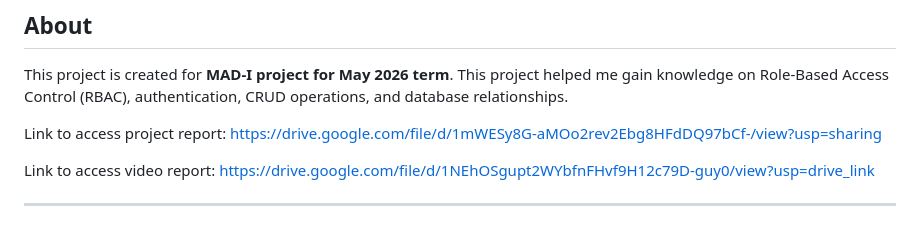
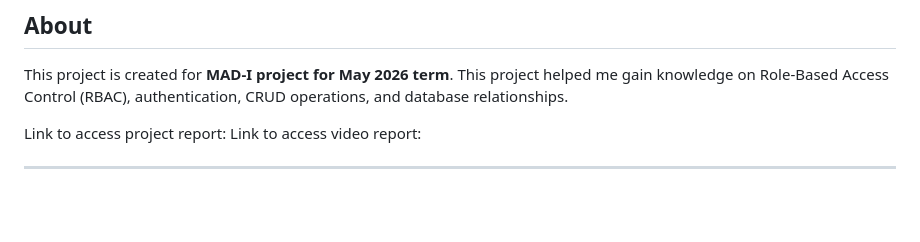
Before and after one commit to jayesh-bhatnagar/Trekkiz, a Markdown page: README.md, the part around the change. Drawn GitHub-style; blank space fills up the shorter version.

Commit message:
Revise links for project report and video report
Updated project report and video report links.

```diff
--- a/README.md
+++ b/README.md
@@ -103,8 +103,7 @@ http://127.0.01:5000
 
 This project is created for **MAD-I project for May 2026 term**. This project helped me gain knowledge on Role-Based Access Control (RBAC), authentication, CRUD operations, and database relationships.
 
-Link to access project report: https://drive.google.com/file/d/1mWESy8G-aMOo2rev2Ebg8HFdDQ97bCf-/view?usp=sharing
-
-Link to access video report: https://drive.google.com/file/d/1NEhOSgupt2WYbfnFHvf9H12c79D-guy0/view?usp=drive_link
+Link to access project report:
+Link to access video report:
 
 ---
```
